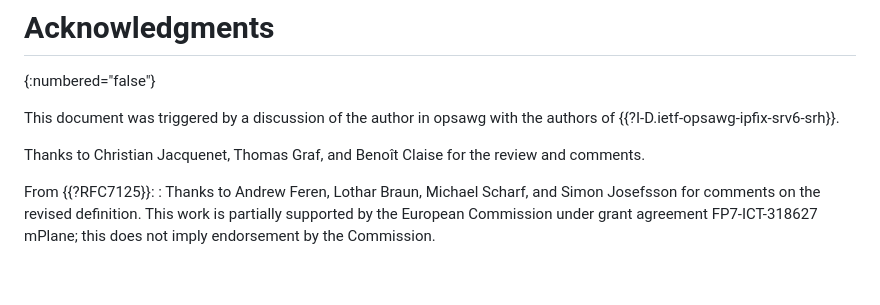
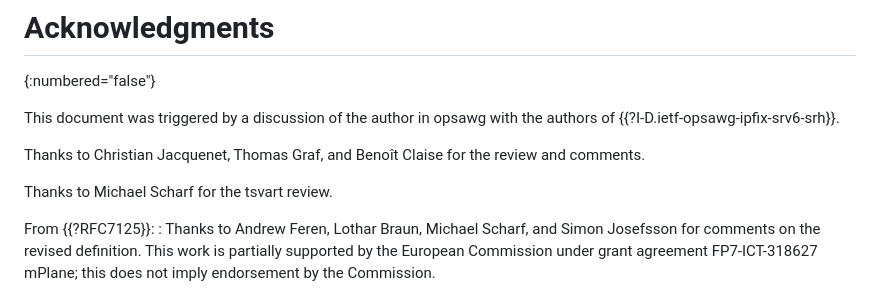
Before and after one commit to boucadair/-ipfix-rfc7125-update, a Markdown page: draft-ietf-opsawg-rfc7125-update.md, the part around the change. Drawn GitHub-style; blank space fills up the shorter version.

Commit message:
ACK Michael Scharf (TSV Review)

```diff
--- a/draft-ietf-opsawg-rfc7125-update.md
+++ b/draft-ietf-opsawg-rfc7125-update.md
@@ -204,6 +204,8 @@ Revision:
    Thanks to Christian Jacquenet, Thomas Graf, and Benoît Claise for the
    review and comments.
 
+   Thanks to Michael Scharf for the tsvart review.
+
   From {{?RFC7125}}:
   : Thanks to Andrew Feren, Lothar Braun, Michael Scharf, and Simon
      Josefsson for comments on the revised definition.  This work is
```
